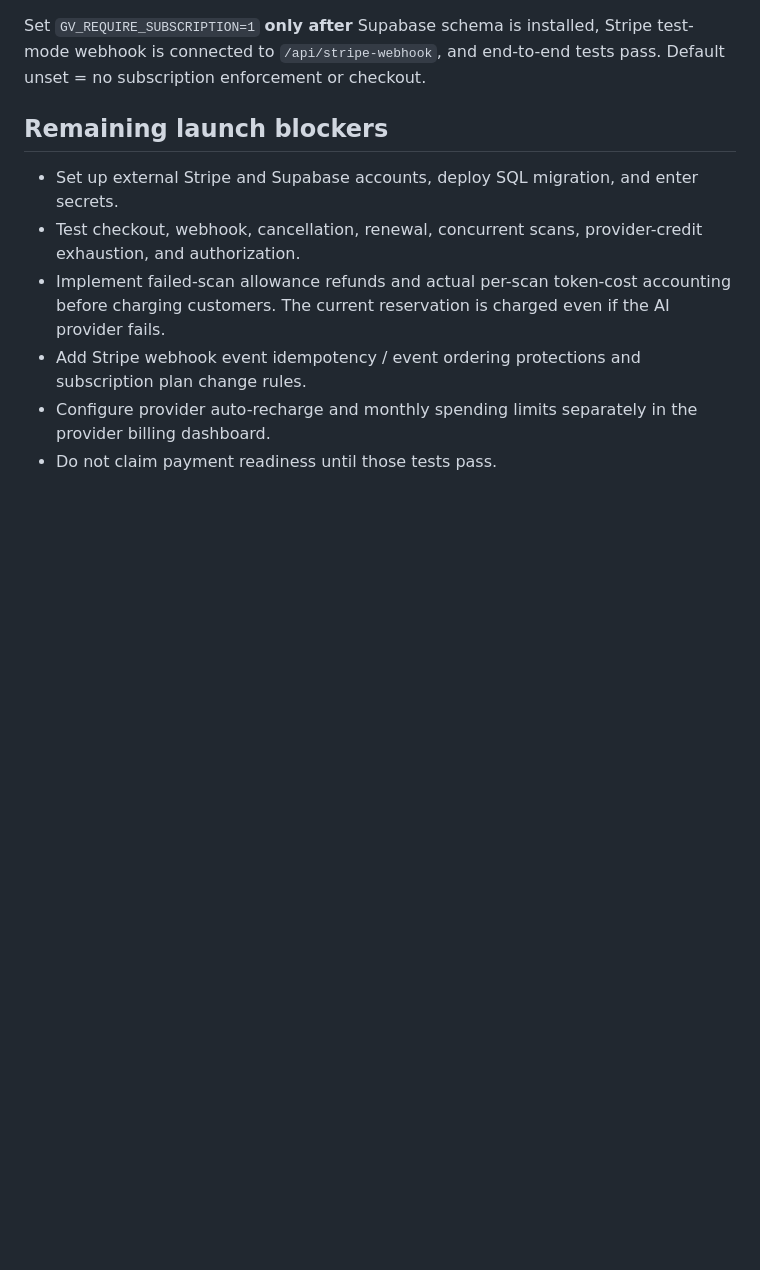
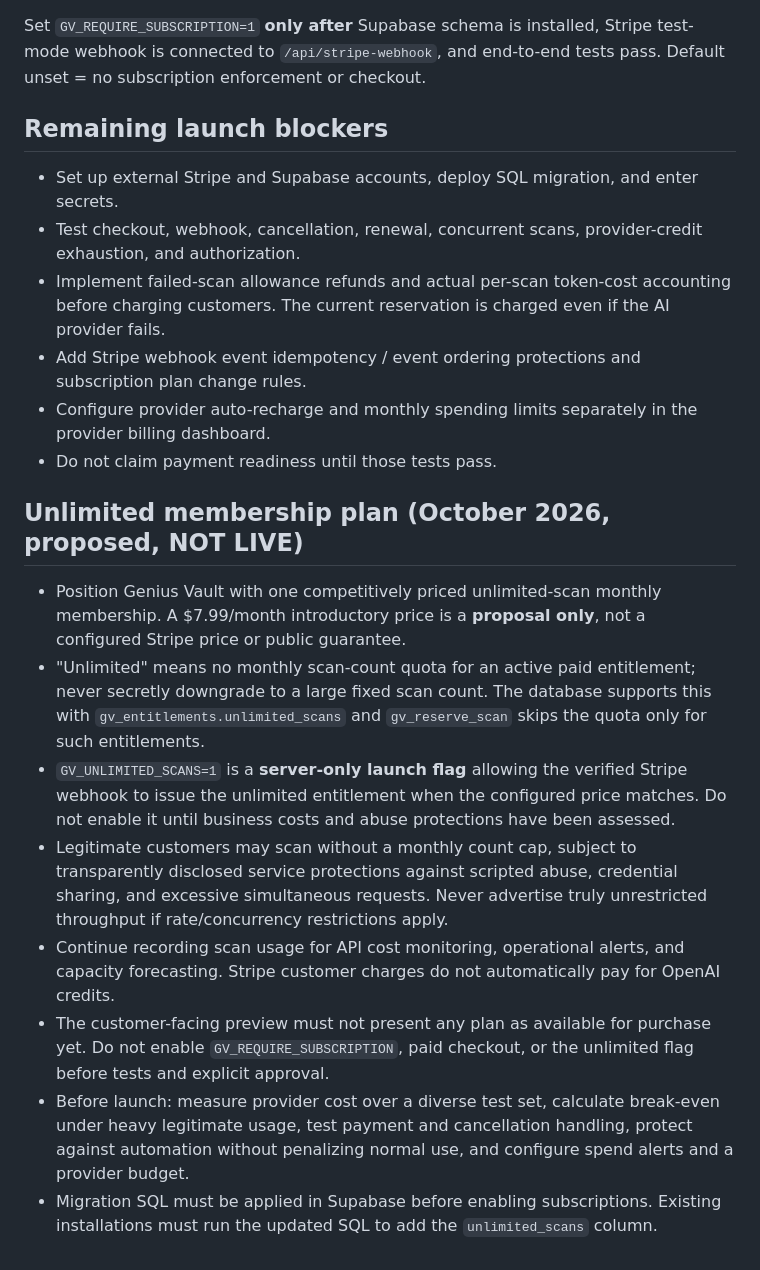
Before and after one commit to Macbook1435/genius-vault-ai, a Markdown page: SUBSCRIPTIONS.md, the part around the change. Drawn GitHub-style; blank space fills up the shorter version.

Commit message:
Document unlimited membership pricing proposal and safe launch requirements

```diff
--- a/SUBSCRIPTIONS.md
+++ b/SUBSCRIPTIONS.md
@@ -41,3 +41,13 @@ Set `GV_REQUIRE_SUBSCRIPTION=1` **only after** Supabase schema is installed, Str
 - Add Stripe webhook event idempotency / event ordering protections and subscription plan change rules.
 - Configure provider auto-recharge and monthly spending limits separately in the provider billing dashboard.
 - Do not claim payment readiness until those tests pass.
+
+## Unlimited membership plan (October 2026, proposed, NOT LIVE)
+- Position Genius Vault with one competitively priced unlimited-scan monthly membership. A $7.99/month introductory price is a **proposal only**, not a configured Stripe price or public guarantee.
+- "Unlimited" means no monthly scan-count quota for an active paid entitlement; never secretly downgrade to a large fixed scan count. The database supports this with `gv_entitlements.unlimited_scans` and `gv_reserve_scan` skips the quota only for such entitlements.
+- `GV_UNLIMITED_SCANS=1` is a **server-only launch flag** allowing the verified Stripe webhook to issue the unlimited entitlement when the configured price matches. Do not enable it until business costs and abuse protections have been assessed.
+- Legitimate customers may scan without a monthly count cap, subject to transparently disclosed service protections against scripted abuse, credential sharing, and excessive simultaneous requests. Never advertise truly unrestricted throughput if rate/concurrency restrictions apply.
+- Continue recording scan usage for API cost monitoring, operational alerts, and capacity forecasting. Stripe customer charges do not automatically pay for OpenAI credits.
+- The customer-facing preview must not present any plan as available for purchase yet. Do not enable `GV_REQUIRE_SUBSCRIPTION`, paid checkout, or the unlimited flag before tests and explicit approval.
+- Before launch: measure provider cost over a diverse test set, calculate break-even under heavy legitimate usage, test payment and cancellation handling, protect against automation without penalizing normal use, and configure spend alerts and a provider budget.
+- Migration SQL must be applied in Supabase before enabling subscriptions. Existing installations must run the updated SQL to add the `unlimited_scans` column.
```
